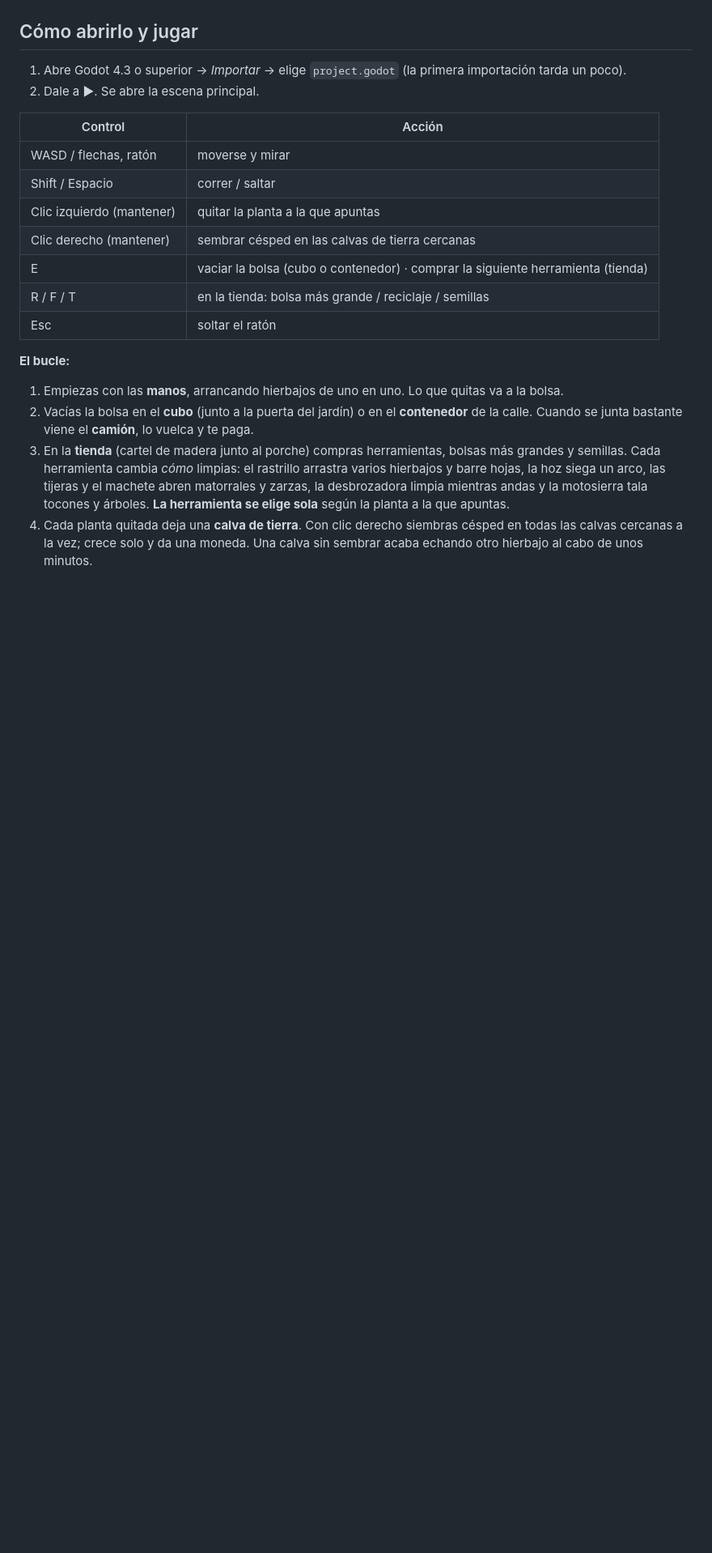
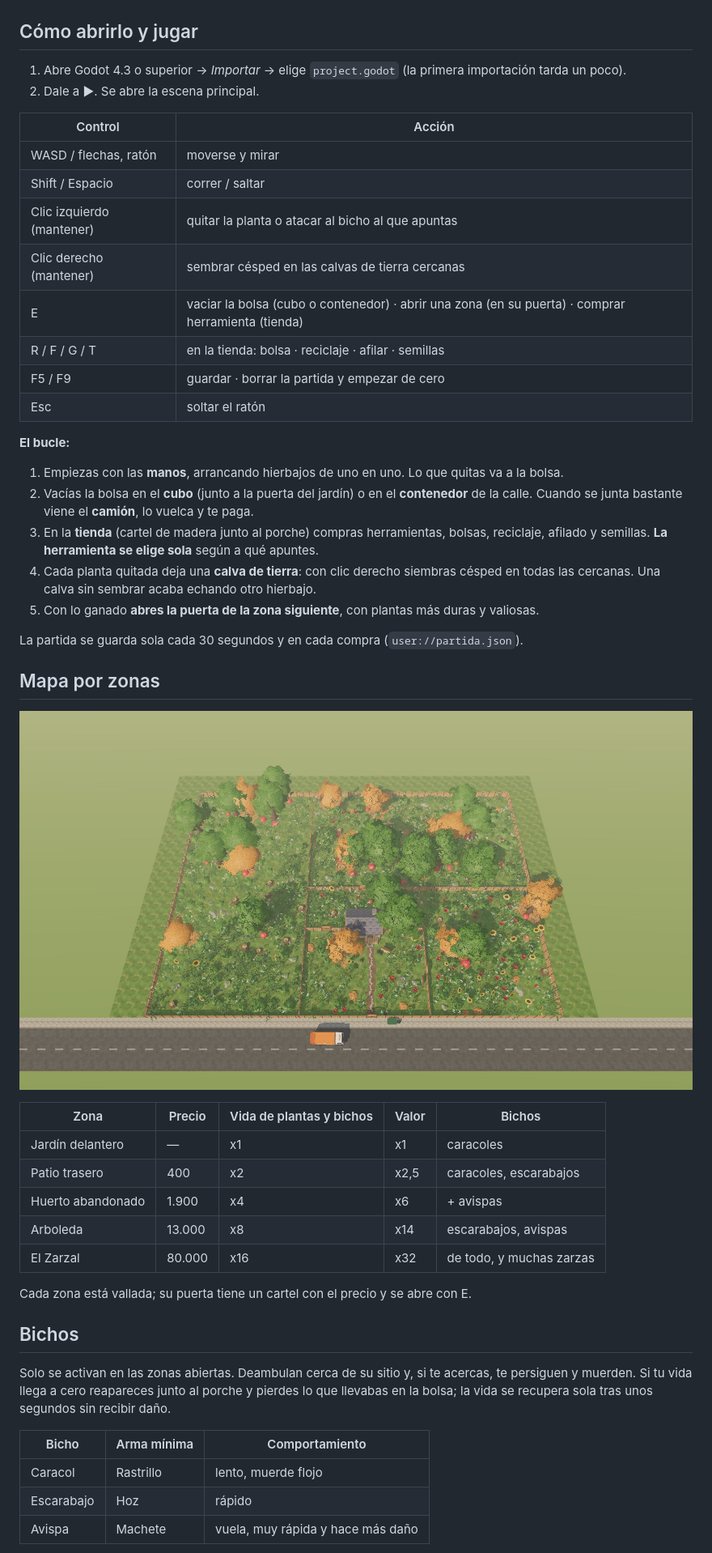
Before and after one commit to jonitinTm/Jugo, a Markdown page: README.md, the part around one of its changes. Shown at 81% size. GitHub-like rendering; pictures changed too: docs/previews/mapa_zonas.jpg (added); blank space fills up the shorter version.

```diff
--- a/README.md
+++ b/README.md
@@ -41,10 +41,11 @@ de Godot serán algo distintos.
 |---|---|
 | WASD / flechas, ratón | moverse y mirar |
 | Shift / Espacio | correr / saltar |
-| Clic izquierdo (mantener) | quitar la planta a la que apuntas |
+| Clic izquierdo (mantener) | quitar la planta o atacar al bicho al que apuntas |
 | Clic derecho (mantener) | sembrar césped en las calvas de tierra cercanas |
-| E | vaciar la bolsa (cubo o contenedor) · comprar la siguiente herramienta (tienda) |
-| R / F / T | en la tienda: bolsa más grande / reciclaje / semillas |
+| E | vaciar la bolsa (cubo o contenedor) · abrir una zona (en su puerta) · comprar herramienta (tienda) |
+| R / F / G / T | en la tienda: bolsa · reciclaje · afilar · semillas |
+| F5 / F9 | guardar · borrar la partida y empezar de cero |
 | Esc | soltar el ratón |
 
 **El bucle:**
@@ -52,11 +53,37 @@ de Godot serán algo distintos.
 1. Empiezas con las **manos**, arrancando hierbajos de uno en uno. Lo que quitas va a la bolsa.
 2. Vacías la bolsa en el **cubo** (junto a la puerta del jardín) o en el **contenedor** de la
    calle. Cuando se junta bastante viene el **camión**, lo vuelca y te paga.
-3. En la **tienda** (cartel de madera junto al porche) compras herramientas, bolsas más
-   grandes y semillas. Cada herramienta cambia *cómo* limpias: el rastrillo arrastra varios
-   hierbajos y barre hojas, la hoz siega un arco, las tijeras y el machete abren matorrales y
-   zarzas, la desbrozadora limpia mientras andas y la motosierra tala tocones y árboles.
-   **La herramienta se elige sola** según la planta a la que apuntas.
-4. Cada planta quitada deja una **calva de tierra**. Con clic derecho siembras césped en todas
-   las calvas cercanas a la vez; crece solo y da una moneda. Una calva sin sembrar acaba
-   echando otro hierbajo al cabo de unos minutos.
+3. En la **tienda** (cartel de madera junto al porche) compras herramientas, bolsas, reciclaje,
+   afilado y semillas. **La herramienta se elige sola** según a qué apuntes.
+4. Cada planta quitada deja una **calva de tierra**: con clic derecho siembras césped en todas
+   las cercanas. Una calva sin sembrar acaba echando otro hierbajo.
+5. Con lo ganado **abres la puerta de la zona siguiente**, con plantas más duras y valiosas.
+
+La partida se guarda sola cada 30 segundos y en cada compra (`user://partida.json`).
+
+## Mapa por zonas
+
+![](docs/previews/mapa_zonas.jpg)
+
+| Zona | Precio | Vida de plantas y bichos | Valor | Bichos |
+|---|---|---|---|---|
+| Jardín delantero | — | x1 | x1 | caracoles |
+| Patio trasero | 400 | x2 | x2,5 | caracoles, escarabajos |
+| Huerto abandonado | 1.900 | x4 | x6 | + avispas |
+| Arboleda | 13.000 | x8 | x14 | escarabajos, avispas |
+| El Zarzal | 80.000 | x16 | x32 | de todo, y muchas zarzas |
+
+Cada zona está vallada; su puerta tiene un cartel con el precio y se abre con E.
+
+## Bichos
+
+Solo se activan en las zonas abiertas. Deambulan cerca de su sitio y, si te acercas, te
+persiguen y muerden. Si tu vida llega a cero reapareces junto al porche y pierdes lo que
+llevabas en la bolsa; la vida se recupera sola tras unos segundos sin recibir daño.
+
+| Bicho | Arma mínima | Comportamiento |
+|---|---|---|
+| Caracol | Rastrillo | lento, muerde flojo |
+| Escarabajo | Hoz | rápido |
+| Avispa | Machete | vuela, muy rápida y hace más daño |
+
```
Also changed, not shown: other parts of README.md (+16 -10 lines), docs/previews/ui_juego.jpg (added), docs/previews/ui_tienda.jpg (added), 11 other files.
